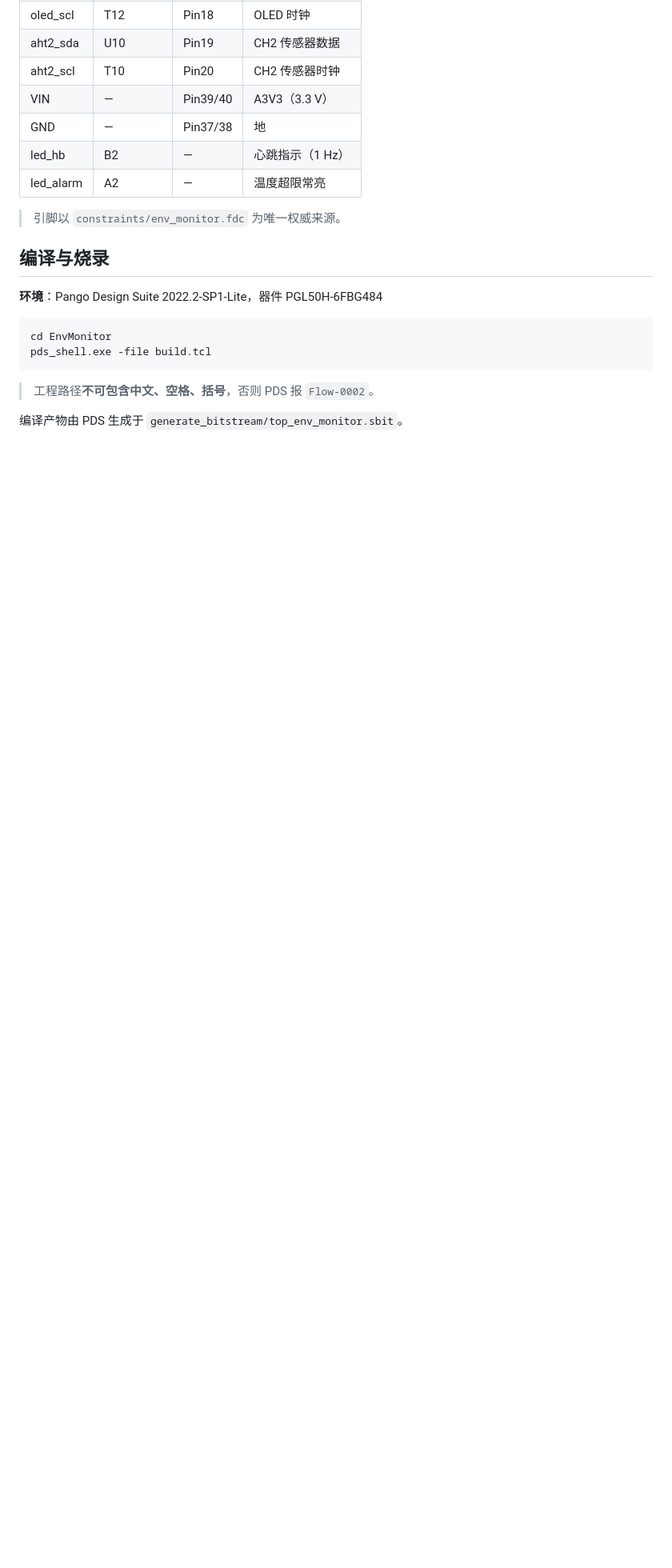
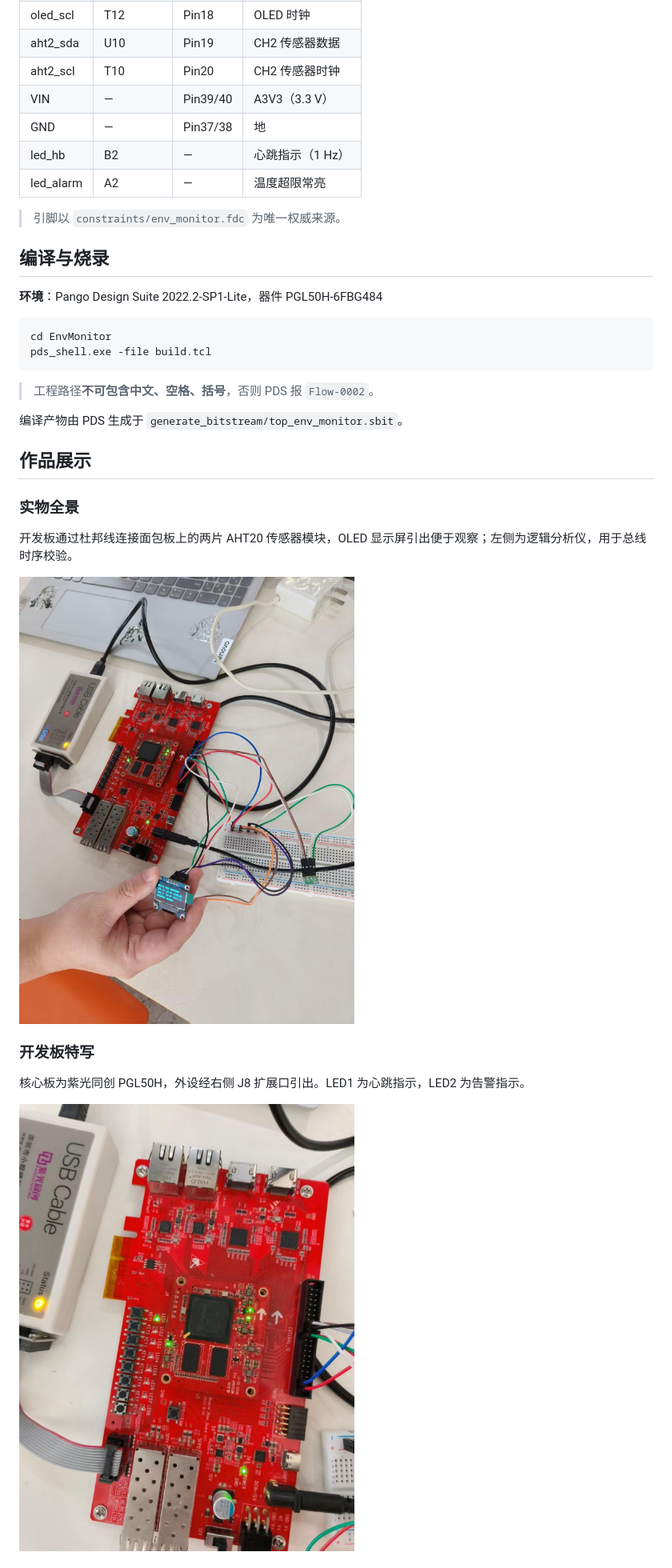
Before and after one commit to Super-Yorny/fpga-env-monitor, a Markdown page: README.md, the part around one of its changes. Shown at 80% size. Rendered like a GitHub page; pictures changed too: images/06_实物全景.jpg (added), images/07_开发板特写.jpg (added); blank space fills up the shorter version.

```diff
--- a/README.md
+++ b/README.md
@@ -111,3 +111,17 @@ pds_shell.exe -file build.tcl
 
 编译产物由 PDS 生成于 `generate_bitstream/top_env_monitor.sbit`。
 
+## 作品展示
+
+### 实物全景
+
+开发板通过杜邦线连接面包板上的两片 AHT20 传感器模块，OLED 显示屏引出便于观察；左侧为逻辑分析仪，用于总线时序校验。
+
+![实物全景](images/06_实物全景.jpg)
+
+### 开发板特写
+
+核心板为紫光同创 PGL50H，外设经右侧 J8 扩展口引出。LED1 为心跳指示，LED2 为告警指示。
+
+![开发板特写](images/07_开发板特写.jpg)
+
```
Also changed, not shown: other parts of README.md (+14 -0 lines), images/03_系统框图.jpg (added), images/04_分层架构.jpg (added), images/05_性能指标.jpg (added).
